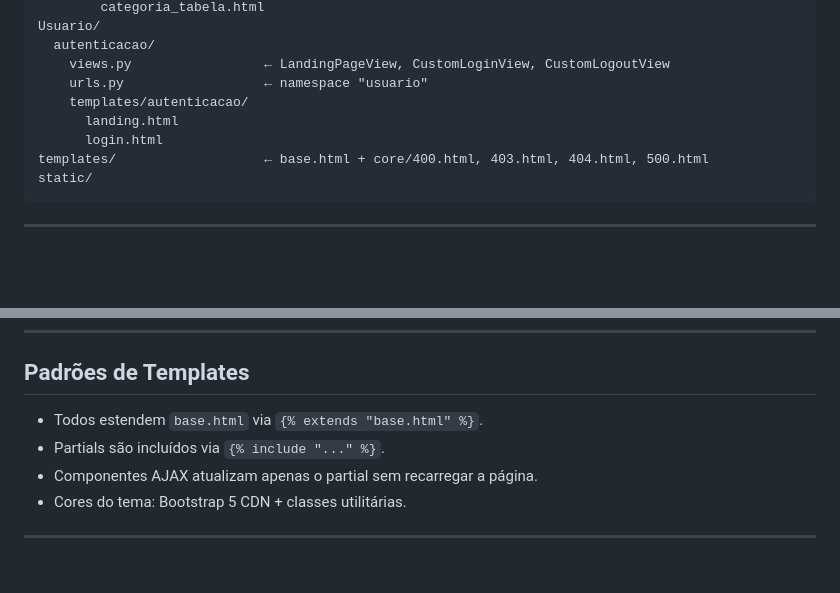
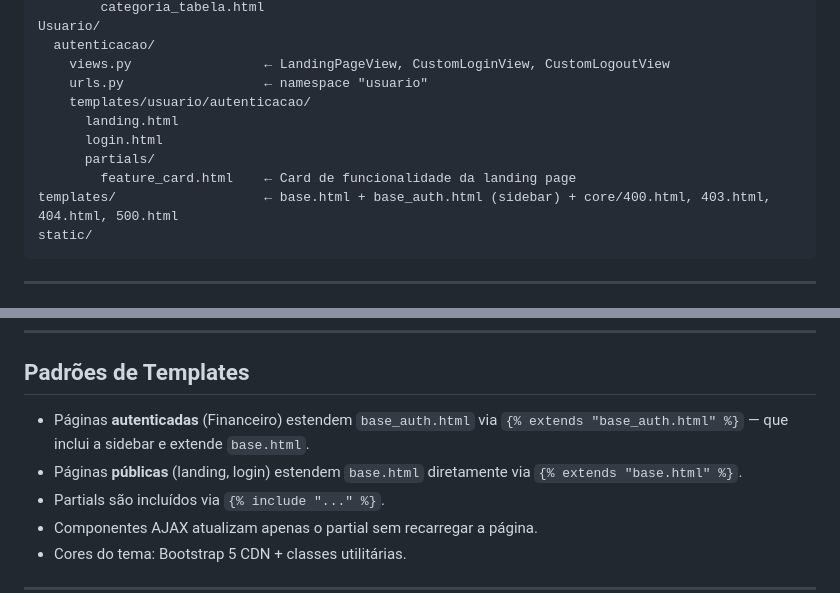
Before and after one commit to soareslucas9090/Hackathon, a Markdown page: .github/copilot-instructions.md, 2 parts joined by grey strips. Rendered like a GitHub page; blank space fills up the shorter version.

````diff
--- a/.github/copilot-instructions.md
+++ b/.github/copilot-instructions.md
@@ -113,10 +113,12 @@ Usuario/
   autenticacao/
     views.py                 ← LandingPageView, CustomLoginView, CustomLogoutView
     urls.py                  ← namespace "usuario"
-    templates/autenticacao/
+    templates/usuario/autenticacao/
       landing.html
       login.html
-templates/                   ← base.html + core/400.html, 403.html, 404.html, 500.html
+      partials/
+        feature_card.html    ← Card de funcionalidade da landing page
+templates/                   ← base.html + base_auth.html (sidebar) + core/400.html, 403.html, 404.html, 500.html
 static/
 ```
 
@@ -172,7 +174,8 @@ class LancamentoBusiness(ModelBusiness):
 
 ## Padrões de Templates
 
-- Todos estendem `base.html` via `{% extends "base.html" %}`.
+- Páginas **autenticadas** (Financeiro) estendem `base_auth.html` via `{% extends "base_auth.html" %}` — que inclui a sidebar e extende `base.html`.
+- Páginas **públicas** (landing, login) estendem `base.html` diretamente via `{% extends "base.html" %}`.
 - Partials são incluídos via `{% include "..." %}`.
 - Componentes AJAX atualizam apenas o partial sem recarregar a página.
 - Cores do tema: Bootstrap 5 CDN + classes utilitárias.
````
Also changed, not shown: README.md (+3 -2 lines).
